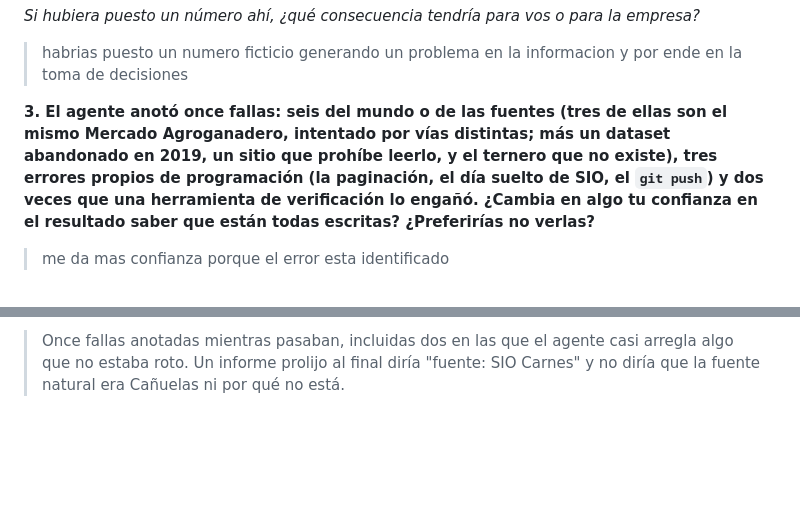
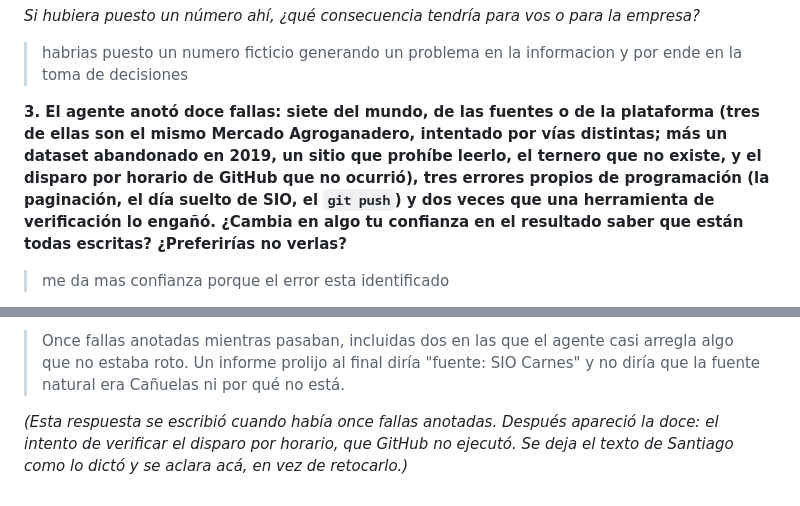
Before and after one commit to sspp404/tablero-granos-hacienda, a Markdown page: README.md, 2 parts joined by grey strips. Drawn GitHub-style; blank space fills up the shorter version.

Commit message:
Actualizar el recuento de fallas a doce
La falla 12 (el disparo por horario que GitHub no ejecuto) llego despues
de que Santiago escribiera su respuesta 10, que hablaba de once. Se deja
su texto como lo dicto y se aclara aparte, en vez de retocarlo.

Co-Authored-By: Claude Opus 5 <noreply@anthropic.com>

```diff
--- a/README.md
+++ b/README.md
@@ -321,7 +321,7 @@ Eligió el caso del ternero. Lo respondió a través de tres preguntas más chic
 
 > habrias puesto un numero ficticio generando un problema en la informacion y por ende en la toma de decisiones
 
-**3. El agente anotó once fallas: seis del mundo o de las fuentes (tres de ellas son el mismo Mercado Agroganadero, intentado por vías distintas; más un dataset abandonado en 2019, un sitio que prohíbe leerlo, y el ternero que no existe), tres errores propios de programación (la paginación, el día suelto de SIO, el `git push`) y dos veces que una herramienta de verificación lo engañó. ¿Cambia en algo tu confianza en el resultado saber que están todas escritas? ¿Preferirías no verlas?**
+**3. El agente anotó doce fallas: siete del mundo, de las fuentes o de la plataforma (tres de ellas son el mismo Mercado Agroganadero, intentado por vías distintas; más un dataset abandonado en 2019, un sitio que prohíbe leerlo, el ternero que no existe, y el disparo por horario de GitHub que no ocurrió), tres errores propios de programación (la paginación, el día suelto de SIO, el `git push`) y dos veces que una herramienta de verificación lo engañó. ¿Cambia en algo tu confianza en el resultado saber que están todas escritas? ¿Preferirías no verlas?**
 
 > me da mas confianza porque el error esta identificado
 
@@ -352,3 +352,5 @@ Eligió el caso del ternero. Lo respondió a través de tres preguntas más chic
 **10. ¿Qué te llevás de haber visto las fallas anotadas en vivo en lugar de un informe prolijo al final?**
 
 > Once fallas anotadas mientras pasaban, incluidas dos en las que el agente casi arregla algo que no estaba roto. Un informe prolijo al final diría "fuente: SIO Carnes" y no diría que la fuente natural era Cañuelas ni por qué no está.
+
+*(Esta respuesta se escribió cuando había once fallas anotadas. Después apareció la doce: el intento de verificar el disparo por horario, que GitHub no ejecutó. Se deja el texto de Santiago como lo dictó y se aclara acá, en vez de retocarlo.)*
```
Also changed, not shown: proceso/BITACORA.md (+1 -1 lines).
